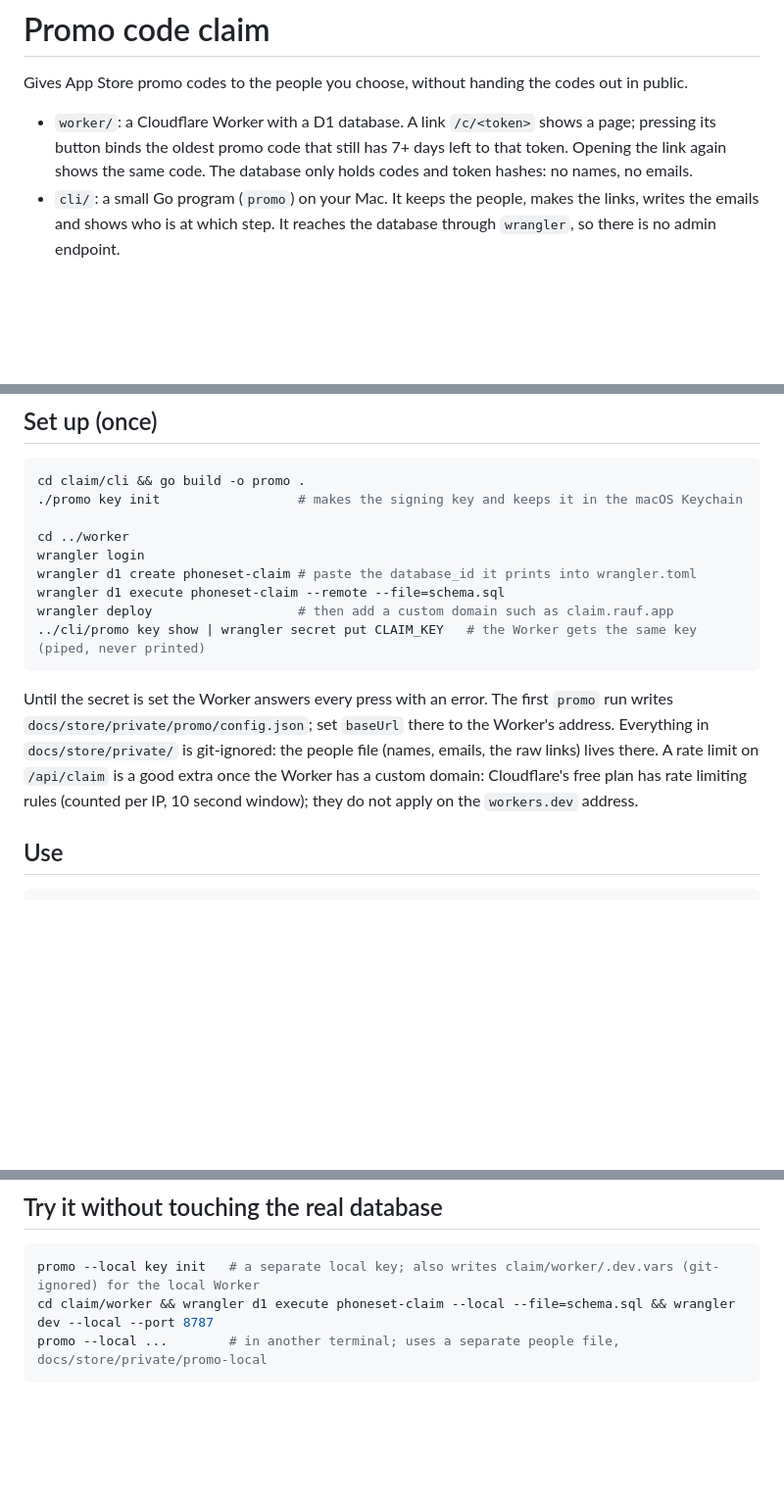
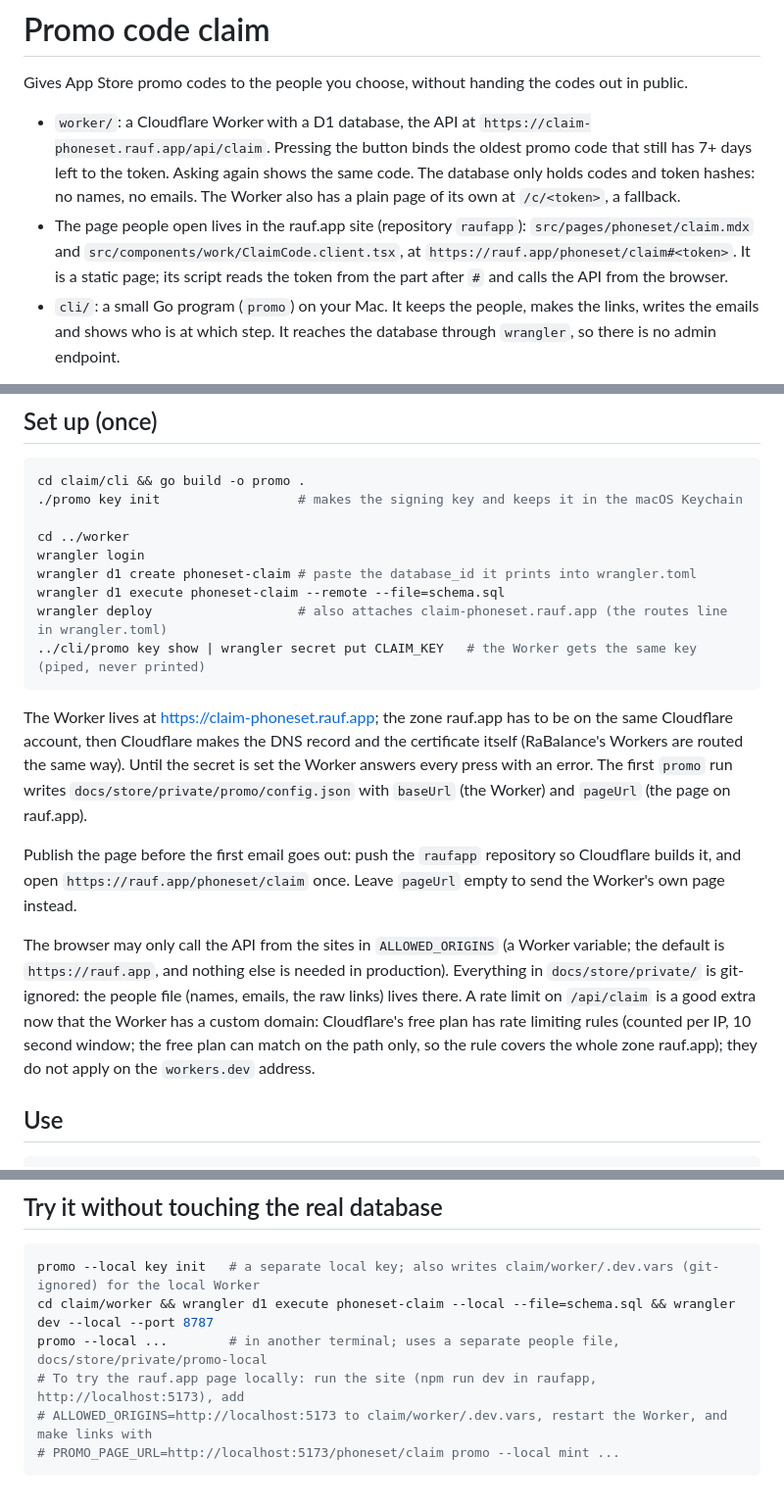
Before and after one commit to mehmetraufoguz/phoneset, a Markdown page: claim/README.md, 3 parts joined by grey strips. Shown at 98% size. Drawn GitHub-style; blank space fills up the shorter version.

Commit message:
docs(claim): describe the page on rauf.app and the deploy order
Says where the page lives, why the token sits after the #, that the page must be
published before the first email, what ALLOWED_ORIGINS does, and how to try the
page locally against a local Worker.

Co-Authored-By: Claude Sonnet 5.5 <noreply@anthropic.com>

````diff
--- a/claim/README.md
+++ b/claim/README.md
@@ -2,9 +2,13 @@
 
 Gives App Store promo codes to the people you choose, without handing the codes out in public.
 
-- `worker/`: a Cloudflare Worker with a D1 database. A link `/c/<token>` shows a page; pressing its button
-  binds the oldest promo code that still has 7+ days left to that token. Opening the link again shows the same
-  code. The database only holds codes and token hashes: no names, no emails.
+- `worker/`: a Cloudflare Worker with a D1 database, the API at `https://claim-phoneset.rauf.app/api/claim`.
+  Pressing the button binds the oldest promo code that still has 7+ days left to the token. Asking again shows
+  the same code. The database only holds codes and token hashes: no names, no emails. The Worker also has a
+  plain page of its own at `/c/<token>`, a fallback.
+- The page people open lives in the rauf.app site (repository `raufapp`): `src/pages/phoneset/claim.mdx` and
+  `src/components/work/ClaimCode.client.tsx`, at `https://rauf.app/phoneset/claim#<token>`. It is a static page;
+  its script reads the token from the part after `#` and calls the API from the browser.
 - `cli/`: a small Go program (`promo`) on your Mac. It keeps the people, makes the links, writes the emails and
   shows who is at which step. It reaches the database through `wrangler`, so there is no admin endpoint.
 
@@ -34,15 +40,24 @@ cd ../worker
 wrangler login
 wrangler d1 create phoneset-claim # paste the database_id it prints into wrangler.toml
 wrangler d1 execute phoneset-claim --remote --file=schema.sql
-wrangler deploy                   # then add a custom domain such as claim.rauf.app
+wrangler deploy                   # also attaches claim-phoneset.rauf.app (the routes line in wrangler.toml)
 ../cli/promo key show | wrangler secret put CLAIM_KEY   # the Worker gets the same key (piped, never printed)
 ```
 
+The Worker lives at https://claim-phoneset.rauf.app; the zone rauf.app has to be on the same Cloudflare account,
+then Cloudflare makes the DNS record and the certificate itself (RaBalance's Workers are routed the same way).
 Until the secret is set the Worker answers every press with an error. The first `promo` run writes
-`docs/store/private/promo/config.json`; set `baseUrl` there to the Worker's address.
+`docs/store/private/promo/config.json` with `baseUrl` (the Worker) and `pageUrl` (the page on rauf.app).
+
+Publish the page before the first email goes out: push the `raufapp` repository so Cloudflare builds it, and open
+`https://rauf.app/phoneset/claim` once. Leave `pageUrl` empty to send the Worker's own page instead.
+
+The browser may only call the API from the sites in `ALLOWED_ORIGINS` (a Worker variable; the default is
+`https://rauf.app`, and nothing else is needed in production).
 Everything in `docs/store/private/` is git-ignored: the people file (names, emails, the raw links) lives there.
-A rate limit on `/api/claim` is a good extra once the Worker has a custom domain: Cloudflare's free plan has
-rate limiting rules (counted per IP, 10 second window); they do not apply on the `workers.dev` address.
+A rate limit on `/api/claim` is a good extra now that the Worker has a custom domain: Cloudflare's free plan has
+rate limiting rules (counted per IP, 10 second window; the free plan can match on the path only, so the rule
+covers the whole zone rauf.app); they do not apply on the `workers.dev` address.
 
 ## Use
 
@@ -63,4 +78,7 @@ promo codes status      # how many codes and links are left
 promo --local key init   # a separate local key; also writes claim/worker/.dev.vars (git-ignored) for the local Worker
 cd claim/worker && wrangler d1 execute phoneset-claim --local --file=schema.sql && wrangler dev --local --port 8787
 promo --local ...        # in another terminal; uses a separate people file, docs/store/private/promo-local
+# To try the rauf.app page locally: run the site (npm run dev in raufapp, http://localhost:5173), add
+# ALLOWED_ORIGINS=http://localhost:5173 to claim/worker/.dev.vars, restart the Worker, and make links with
+# PROMO_PAGE_URL=http://localhost:5173/phoneset/claim promo --local mint ...
 ```
````
Also changed, not shown: other parts of claim/README.md (+2 -0 lines).
